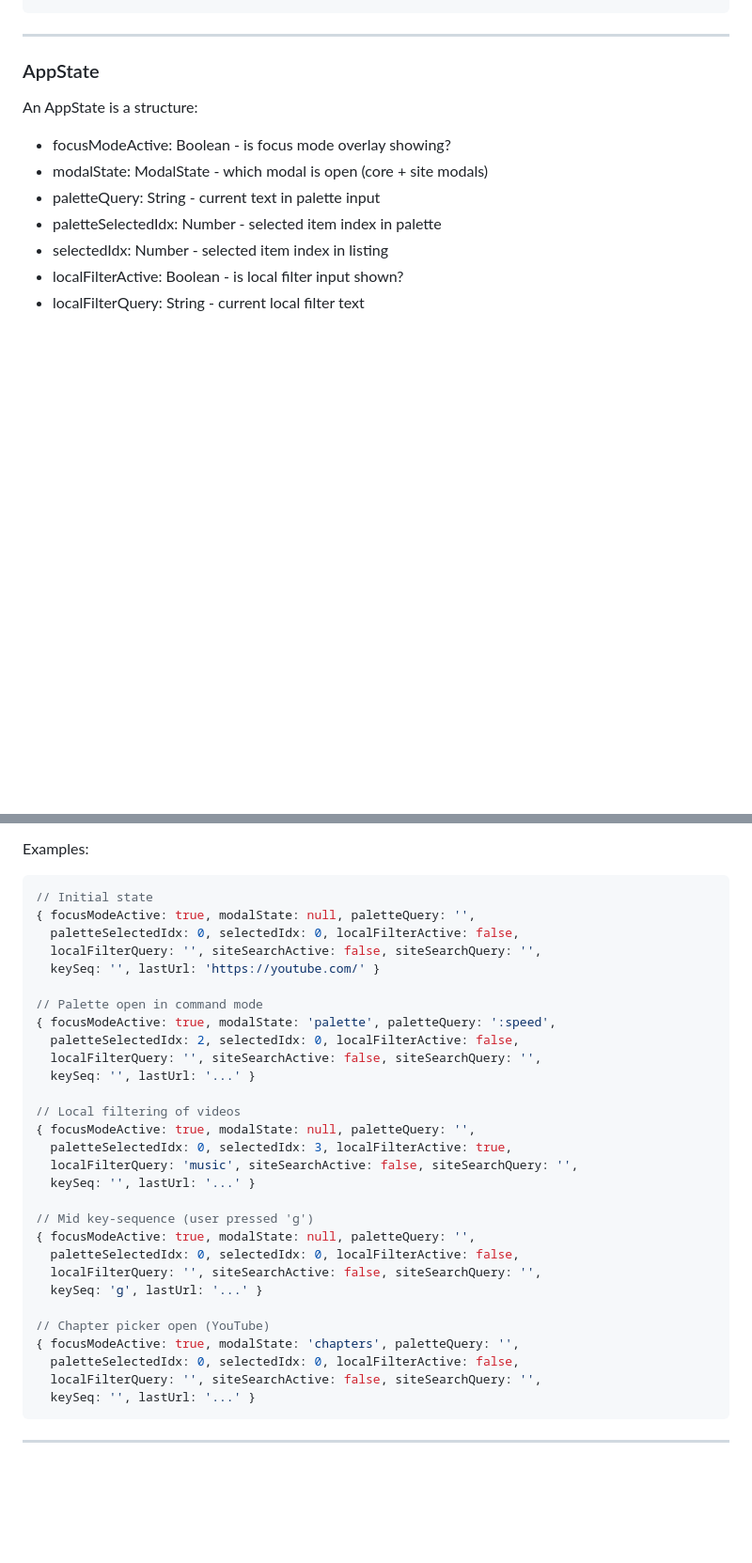
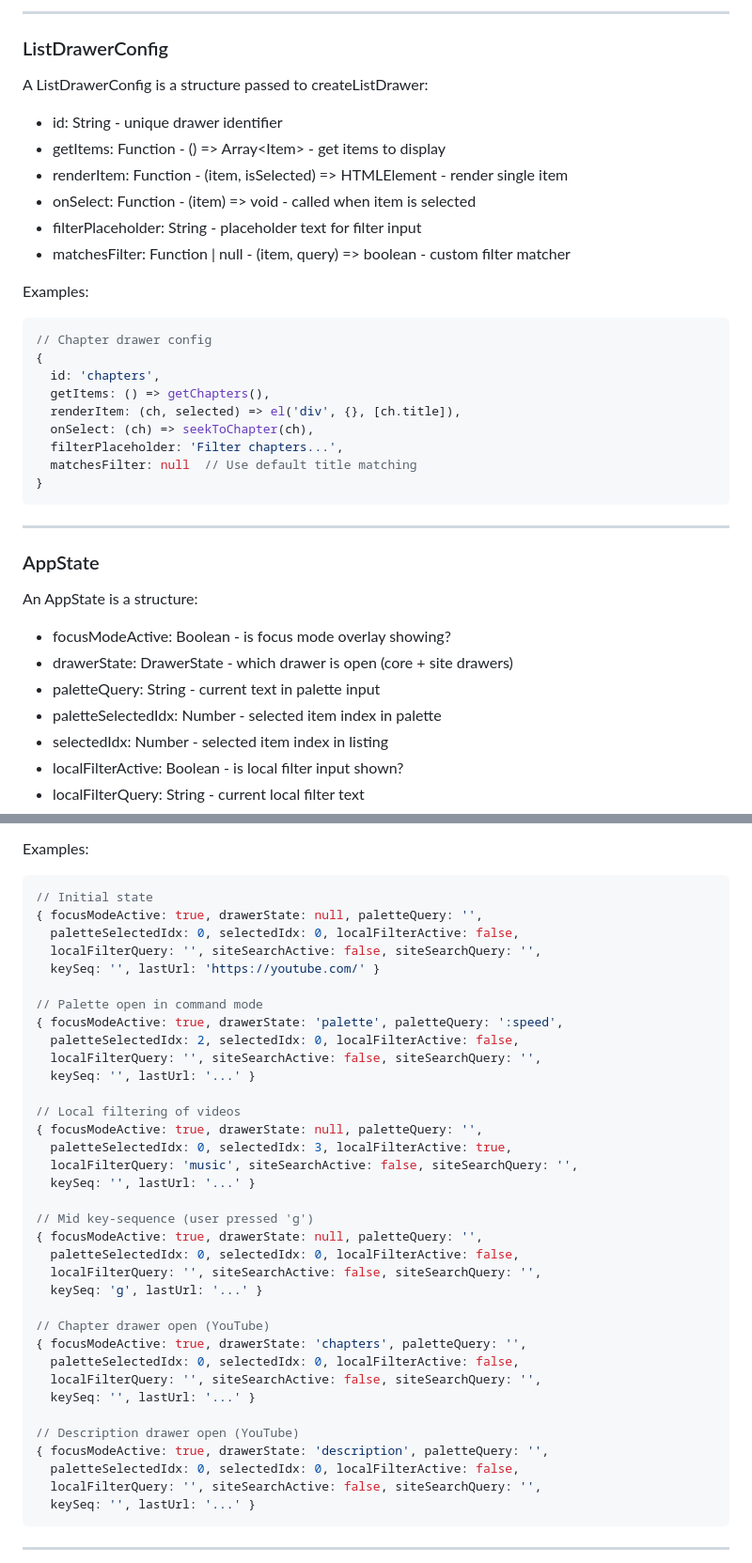
Before and after one commit to shihabdider/vilify, a Markdown page: .design/DATA.md, 2 parts joined by grey strips. Shown at 94% size. Drawn GitHub-style; blank space fills up the shorter version.

````diff
--- a/.design/DATA.md
+++ b/.design/DATA.md
@@ -231,3 +295,26 @@ null           // Normal state, no modal
+---
+
+### ListDrawerConfig
+
+A ListDrawerConfig is a structure passed to createListDrawer:
+- id: String - unique drawer identifier
+- getItems: Function - () => Array\<Item\> - get items to display
+- renderItem: Function - (item, isSelected) => HTMLElement - render single item
+- onSelect: Function - (item) => void - called when item is selected
+- filterPlaceholder: String - placeholder text for filter input
+- matchesFilter: Function | null - (item, query) => boolean - custom filter matcher
+
+Examples:
+```js
+// Chapter drawer config
+{
+  id: 'chapters',
+  getItems: () => getChapters(),
+  renderItem: (ch, selected) => el('div', {}, [ch.title]),
+  onSelect: (ch) => seekToChapter(ch),
+  filterPlaceholder: 'Filter chapters...',
+  matchesFilter: null  // Use default title matching
+}
 ```
 
 ---
@@ -236,7 +323,7 @@ null           // Normal state, no modal
 
 An AppState is a structure:
 - focusModeActive: Boolean - is focus mode overlay showing?
-- modalState: ModalState - which modal is open (core + site modals)
+- drawerState: DrawerState - which drawer is open (core + site drawers)
 - paletteQuery: String - current text in palette input
 - paletteSelectedIdx: Number - selected item index in palette
 - selectedIdx: Number - selected item index in listing
@@ -250,31 +337,37 @@ An AppState is a structure:
 Examples:
 ```js
 // Initial state
-{ focusModeActive: true, modalState: null, paletteQuery: '',
+{ focusModeActive: true, drawerState: null, paletteQuery: '',
   paletteSelectedIdx: 0, selectedIdx: 0, localFilterActive: false,
   localFilterQuery: '', siteSearchActive: false, siteSearchQuery: '',
   keySeq: '', lastUrl: 'https://youtube.com/' }
 
 // Palette open in command mode
-{ focusModeActive: true, modalState: 'palette', paletteQuery: ':speed',
+{ focusModeActive: true, drawerState: 'palette', paletteQuery: ':speed',
   paletteSelectedIdx: 2, selectedIdx: 0, localFilterActive: false,
   localFilterQuery: '', siteSearchActive: false, siteSearchQuery: '',
   keySeq: '', lastUrl: '...' }
 
 // Local filtering of videos
-{ focusModeActive: true, modalState: null, paletteQuery: '',
+{ focusModeActive: true, drawerState: null, paletteQuery: '',
   paletteSelectedIdx: 0, selectedIdx: 3, localFilterActive: true,
   localFilterQuery: 'music', siteSearchActive: false, siteSearchQuery: '',
   keySeq: '', lastUrl: '...' }
 
 // Mid key-sequence (user pressed 'g')
-{ focusModeActive: true, modalState: null, paletteQuery: '',
+{ focusModeActive: true, drawerState: null, paletteQuery: '',
   paletteSelectedIdx: 0, selectedIdx: 0, localFilterActive: false,
   localFilterQuery: '', siteSearchActive: false, siteSearchQuery: '',
   keySeq: 'g', lastUrl: '...' }
 
-// Chapter picker open (YouTube)
-{ focusModeActive: true, modalState: 'chapters', paletteQuery: '',
+// Chapter drawer open (YouTube)
+{ focusModeActive: true, drawerState: 'chapters', paletteQuery: '',
+  paletteSelectedIdx: 0, selectedIdx: 0, localFilterActive: false,
+  localFilterQuery: '', siteSearchActive: false, siteSearchQuery: '',
+  keySeq: '', lastUrl: '...' }
+
+// Description drawer open (YouTube)
+{ focusModeActive: true, drawerState: 'description', paletteQuery: '',
   paletteSelectedIdx: 0, selectedIdx: 0, localFilterActive: false,
   localFilterQuery: '', siteSearchActive: false, siteSearchQuery: '',
   keySeq: '', lastUrl: '...' }
````
Also changed, not shown: other parts of .design/DATA.md (+106 -35 lines).
